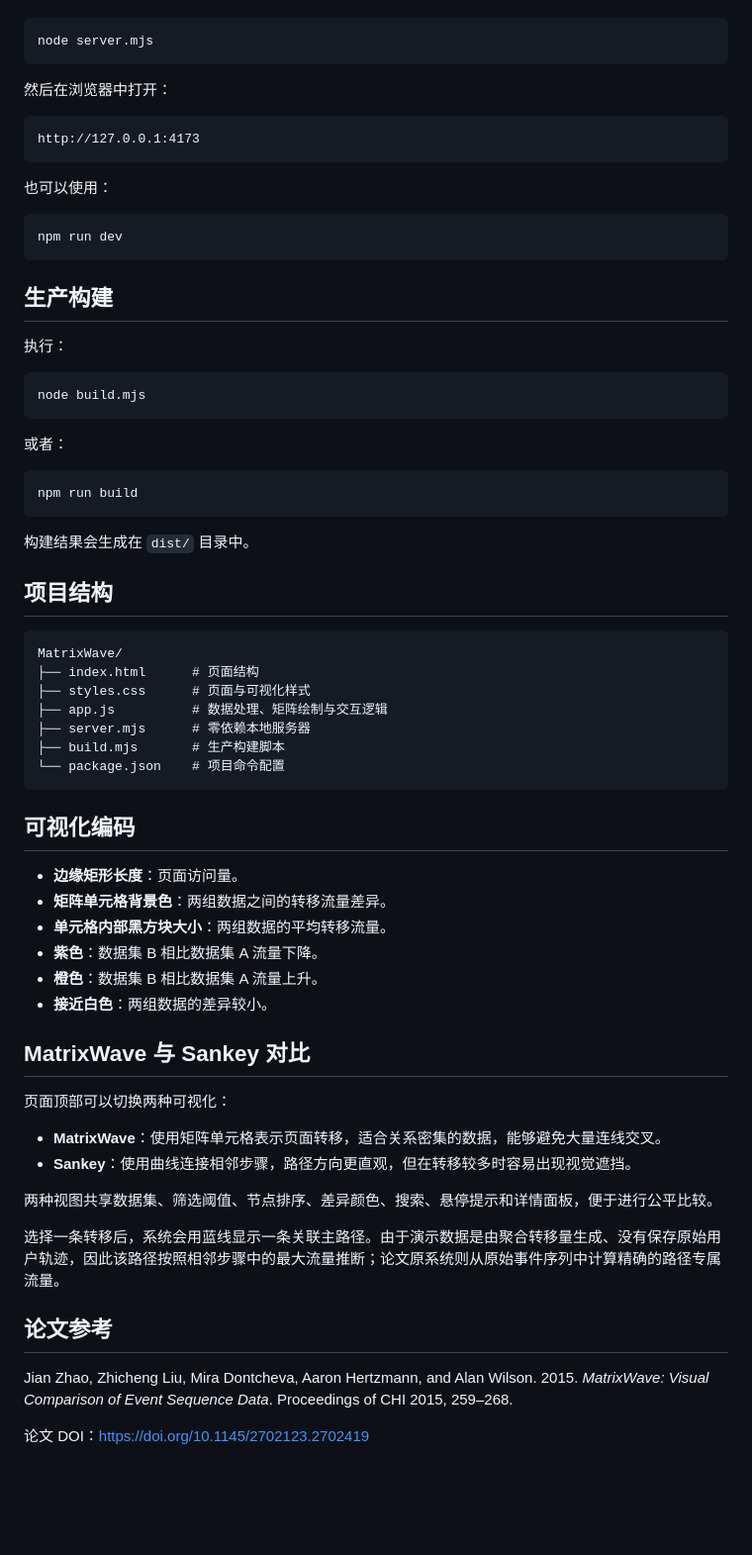
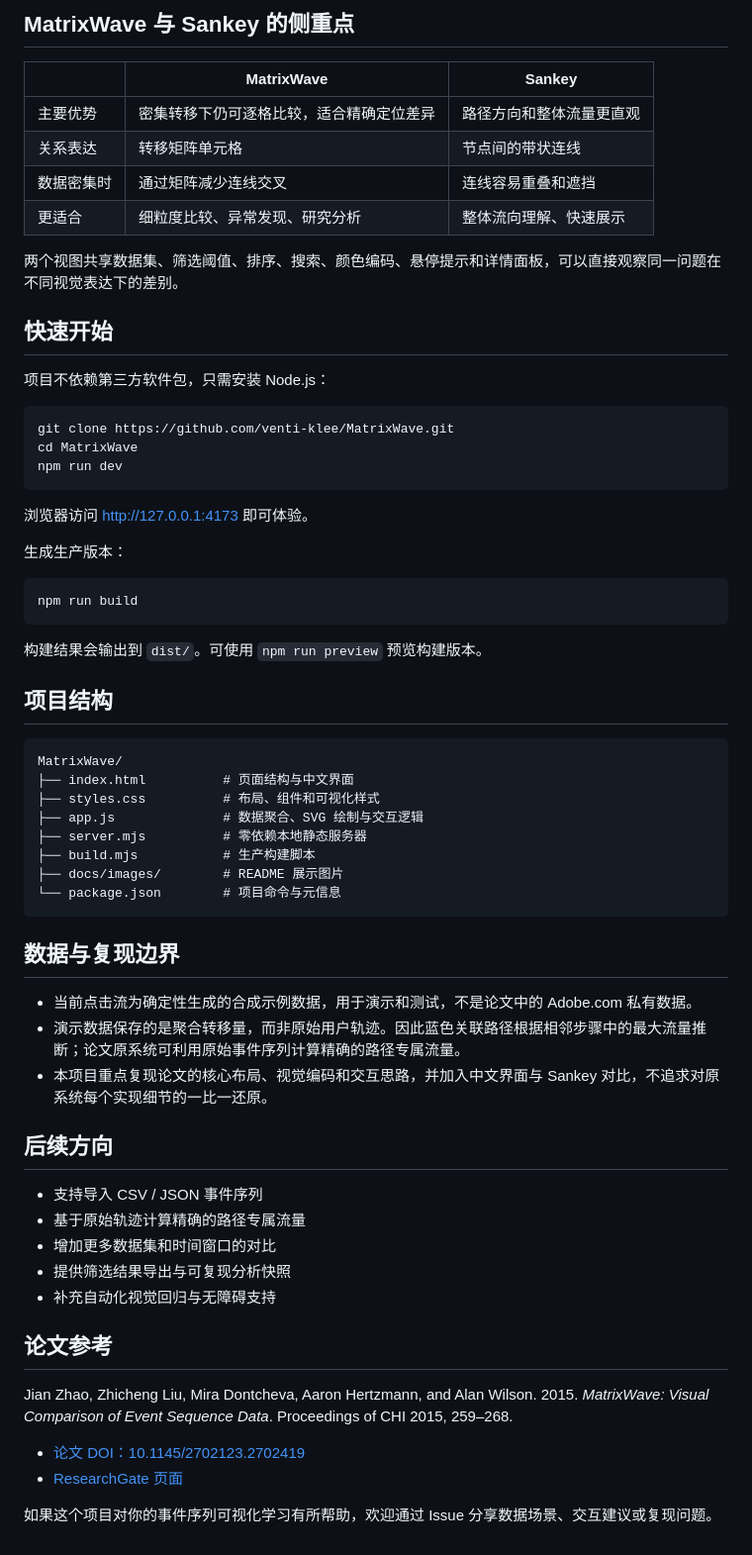
Before and after one commit to venti-klee/MatrixWave, a Markdown page: README.md, the part around one of its changes. Shown at 99% size. Rendered like a GitHub page; blank space fills up the shorter version.

````diff
--- a/README.md
+++ b/README.md
@@ -23,70 +56,66 @@
+## MatrixWave 与 Sankey 的侧重点
+
+| | MatrixWave | Sankey |
+| --- | --- | --- |
+| 主要优势 | 密集转移下仍可逐格比较，适合精确定位差异 | 路径方向和整体流量更直观 |
+| 关系表达 | 转移矩阵单元格 | 节点间的带状连线 |
+| 数据密集时 | 通过矩阵减少连线交叉 | 连线容易重叠和遮挡 |
+| 更适合 | 细粒度比较、异常发现、研究分析 | 整体流向理解、快速展示 |
+
+两个视图共享数据集、筛选阈值、排序、搜索、颜色编码、悬停提示和详情面板，可以直接观察同一问题在不同视觉表达下的差别。
+
+## 快速开始
+
+项目不依赖第三方软件包，只需安装 Node.js：
 
 ```bash
-node server.mjs
-```
-
-然后在浏览器中打开：
-
-```text
-http://127.0.0.1:4173
-```
-
-也可以使用：
-
-```bash
+git clone https://github.com/venti-klee/MatrixWave.git
+cd MatrixWave
 npm run dev
 ```
 
-## 生产构建
+浏览器访问 [http://127.0.0.1:4173](http://127.0.0.1:4173) 即可体验。
 
-执行：
-
-```bash
-node build.mjs
-```
-
-或者：
+生成生产版本：
 
 ```bash
 npm run build
 ```
 
-构建结果会生成在 `dist/` 目录中。
+构建结果会输出到 `dist/`。可使用 `npm run preview` 预览构建版本。
 
 ## 项目结构
 
 ```text
 MatrixWave/
-├── index.html      # 页面结构
-├── styles.css      # 页面与可视化样式
-├── app.js          # 数据处理、矩阵绘制与交互逻辑
-├── server.mjs      # 零依赖本地服务器
-├── build.mjs       # 生产构建脚本
-└── package.json    # 项目命令配置
+├── index.html          # 页面结构与中文界面
+├── styles.css          # 布局、组件和可视化样式
+├── app.js              # 数据聚合、SVG 绘制与交互逻辑
+├── server.mjs          # 零依赖本地静态服务器
+├── build.mjs           # 生产构建脚本
+├── docs/images/        # README 展示图片
+└── package.json        # 项目命令与元信息
 ```
 
-## 可视化编码
+## 数据与复现边界
 
-- **边缘矩形长度**：页面访问量。
-- **矩阵单元格背景色**：两组数据之间的转移流量差异。
-- **单元格内部黑方块大小**：两组数据的平均转移流量。
-- **紫色**：数据集 B 相比数据集 A 流量下降。
-- **橙色**：数据集 B 相比数据集 A 流量上升。
-- **接近白色**：两组数据的差异较小。
+- 当前点击流为确定性生成的合成示例数据，用于演示和测试，不是论文中的 Adobe.com 私有数据。
+- 演示数据保存的是聚合转移量，而非原始用户轨迹。因此蓝色关联路径根据相邻步骤中的最大流量推断；论文原系统可利用原始事件序列计算精确的路径专属流量。
+- 本项目重点复现论文的核心布局、视觉编码和交互思路，并加入中文界面与 Sankey 对比，不追求对原系统每个实现细节的一比一还原。
 
-## MatrixWave 与 Sankey 对比
+## 后续方向
 
-页面顶部可以切换两种可视化：
-
-- **MatrixWave**：使用矩阵单元格表示页面转移，适合关系密集的数据，能够避免大量连线交叉。
-- **Sankey**：使用曲线连接相邻步骤，路径方向更直观，但在转移较多时容易出现视觉遮挡。
-
-两种视图共享数据集、筛选阈值、节点排序、差异颜色、搜索、悬停提示和详情面板，便于进行公平比较。
-
-选择一条转移后，系统会用蓝线显示一条关联主路径。由于演示数据是由聚合转移量生成、没有保存原始用户轨迹，因此该路径按照相邻步骤中的最大流量推断；论文原系统则从原始事件序列中计算精确的路径专属流量。
+- 支持导入 CSV / JSON 事件序列
+- 基于原始轨迹计算精确的路径专属流量
+- 增加更多数据集和时间窗口的对比
+- 提供筛选结果导出与可复现分析快照
+- 补充自动化视觉回归与无障碍支持
 
 ## 论文参考
 
 Jian Zhao, Zhicheng Liu, Mira Dontcheva, Aaron Hertzmann, and Alan Wilson. 2015. *MatrixWave: Visual Comparison of Event Sequence Data*. Proceedings of CHI 2015, 259–268.
 
-论文 DOI：<https://doi.org/10.1145/2702123.2702419>
+- [论文 DOI：10.1145/2702123.2702419](https://doi.org/10.1145/2702123.2702419)
+- [ResearchGate 页面](https://www.researchgate.net/publication/281455039_MatrixWave_Visual_Comparison_of_Event_Sequence_Data)
+
+如果这个项目对你的事件序列可视化学习有所帮助，欢迎通过 Issue 分享数据场景、交互建议或复现问题。
````
Also changed, not shown: other parts of README.md (+49 -16 lines), docs/images/matrixwave-overview.png (added), 2 other files.
